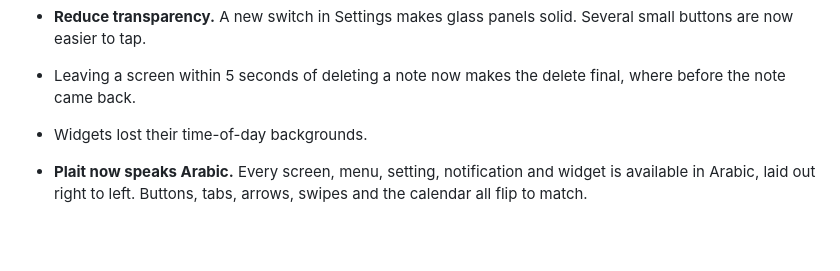
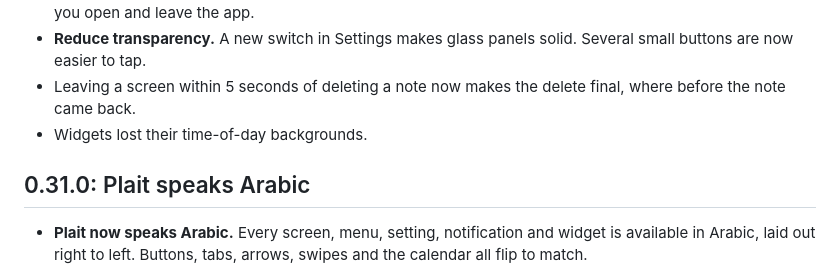
Before and after one commit to mo3shma/ProjectPlait, a Markdown page: CHANGELOG.md, the part around the change. Rendered like a GitHub page; blank space fills up the shorter version.

Commit message:
Changelog: restore the 0.31.0 heading
Co-Authored-By: Claude Sonnet 5.5 <noreply@anthropic.com>

```diff
--- a/CHANGELOG.md
+++ b/CHANGELOG.md
@@ -12,6 +12,8 @@ What changed in each version of Plait, newest first.
 - **Reduce transparency.** A new switch in Settings makes glass panels solid. Several small buttons are now easier to tap.
 - Leaving a screen within 5 seconds of deleting a note now makes the delete final, where before the note came back.
 - Widgets lost their time-of-day backgrounds.
+
+## 0.31.0: Plait speaks Arabic
 
 - **Plait now speaks Arabic.** Every screen, menu, setting, notification and widget is available in Arabic, laid out right to left. Buttons, tabs, arrows, swipes and the calendar all flip to match.
 - **Choose your language.** Open Settings → Language and pick System default, English or العربية. Plait also appears in Android's own per-app language settings.
```
